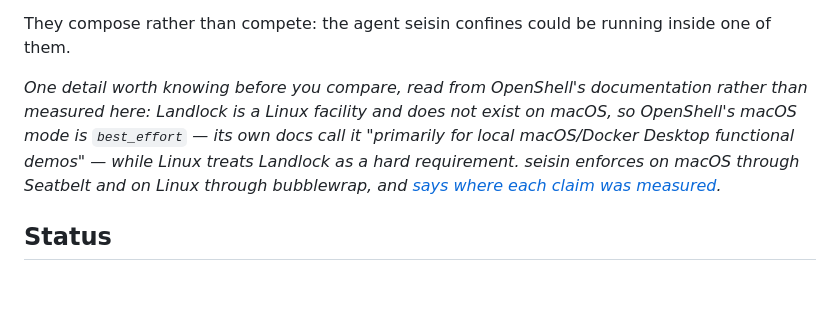
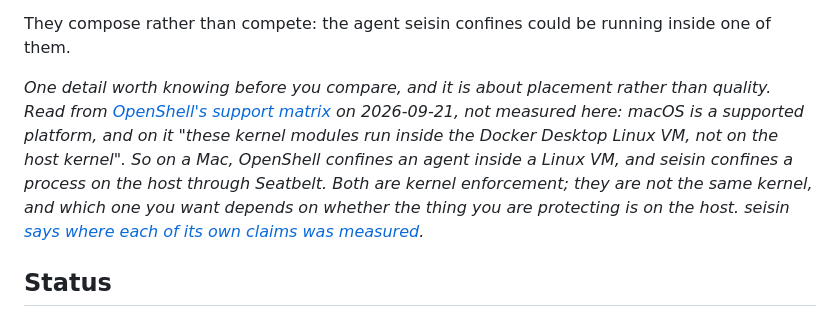
Before and after one commit to carlostapiacl/seisin, a Markdown page: README.md, the part around one of its changes. Rendered like a GitHub page; blank space fills up the shorter version.

Commit message:
lo que dije de OpenShell no resistió leer su documentación
Publiqué que en macOS "no impone a nivel de kernel" y cité "primarily for local
macOS/Docker Desktop functional demos". Las dos cosas salían de un resumen de
búsqueda, no de la fuente. Su support matrix, leída: macOS con Docker Desktop
figura como Supported, en producción, y "on macOS, these kernel modules run
inside the Docker Desktop Linux VM, not on the host kernel".

`best_effort` y `hard_requirement` tampoco eran lo que dije: no son modos por
plataforma, son qué hacer si falta la ABI de Landlock.

La distinción real es de ubicación y no de calidad, y es MEJOR argumento que el
que tenía: en un Mac, OpenShell confina a un agente adentro de una VM de Linux;
seisin confina un proceso en el host, con Seatbelt. Los dos son imposición del
kernel — no del mismo kernel. Cuál querés depende de si lo que protegés está en
el host.

Estuvo publicado unas horas con la versión equivocada. Es el segundo error de
la semana por citar un resumen en vez de la fuente.

```diff
--- a/README.md
+++ b/README.md
@@ -1053,9 +1053,11 @@ those files are", nothing above answers that, which is why this exists.
 They compose rather than compete: the agent seisin confines could be running inside one of
 them.
 
-*One detail worth knowing before you compare, read from OpenShell's documentation rather than
-measured here: Landlock is a Linux facility and does not exist on macOS, so OpenShell's macOS
-mode is `best_effort` — its own docs call it "primarily for local macOS/Docker Desktop
-functional demos" — while Linux treats Landlock as a hard requirement. seisin enforces on
-macOS through Seatbelt and on Linux through bubblewrap, and [says where each claim was
+*One detail worth knowing before you compare, and it is about placement rather than quality.
+Read from [OpenShell's support matrix][osm] on 2026-09-21, not measured here: macOS is a
+supported platform, and on it "these kernel modules run inside the Docker Desktop Linux VM,
+not on the host kernel". So on a Mac, OpenShell confines an agent inside a Linux VM, and
+seisin confines a process on the host through Seatbelt. Both are kernel enforcement; they are
+not the same kernel, and which one you want depends on whether the thing you are protecting is
+on the host. seisin [says where each of its own claims was
 measured](docs/what-it-has-been-put-through.md#where-each-claim-was-actually-run).*
```
Also changed, not shown: other parts of README.md (+2 -0 lines).
